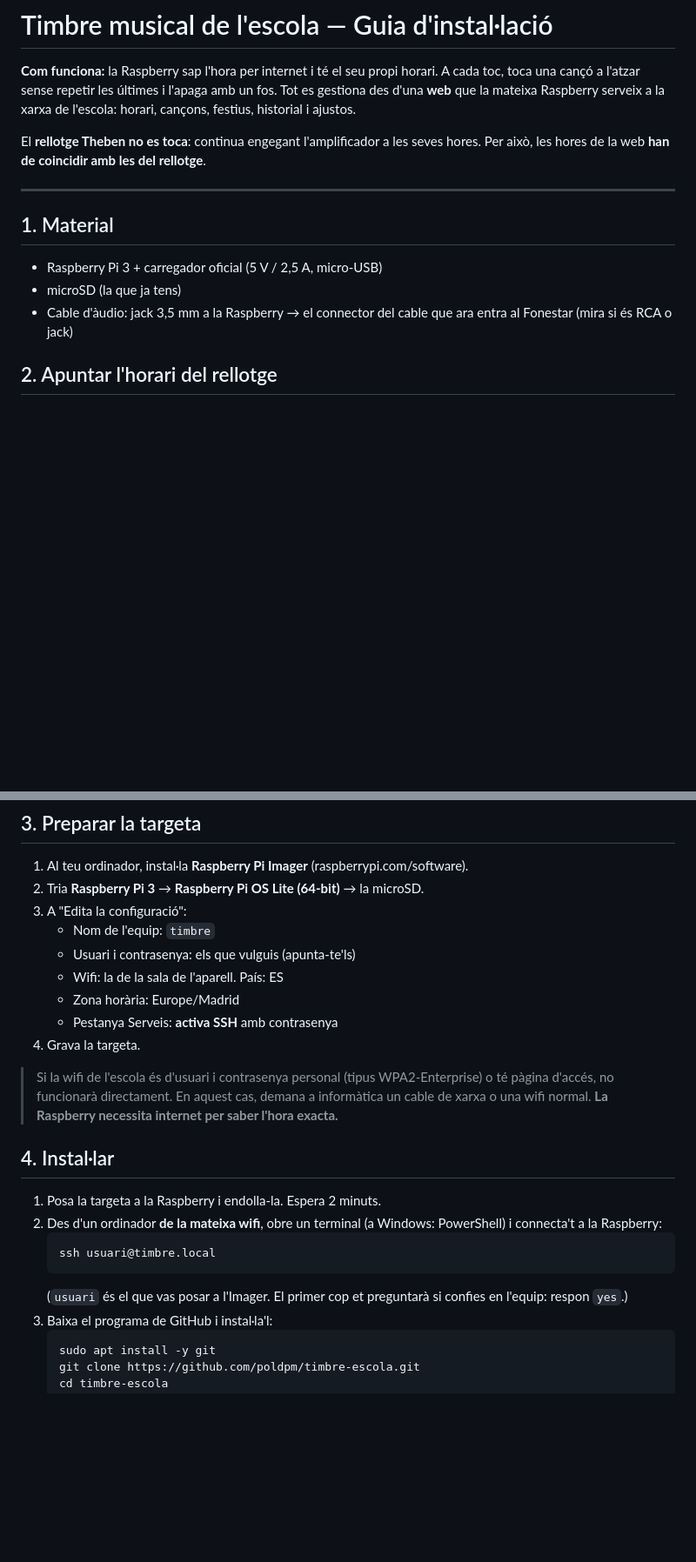
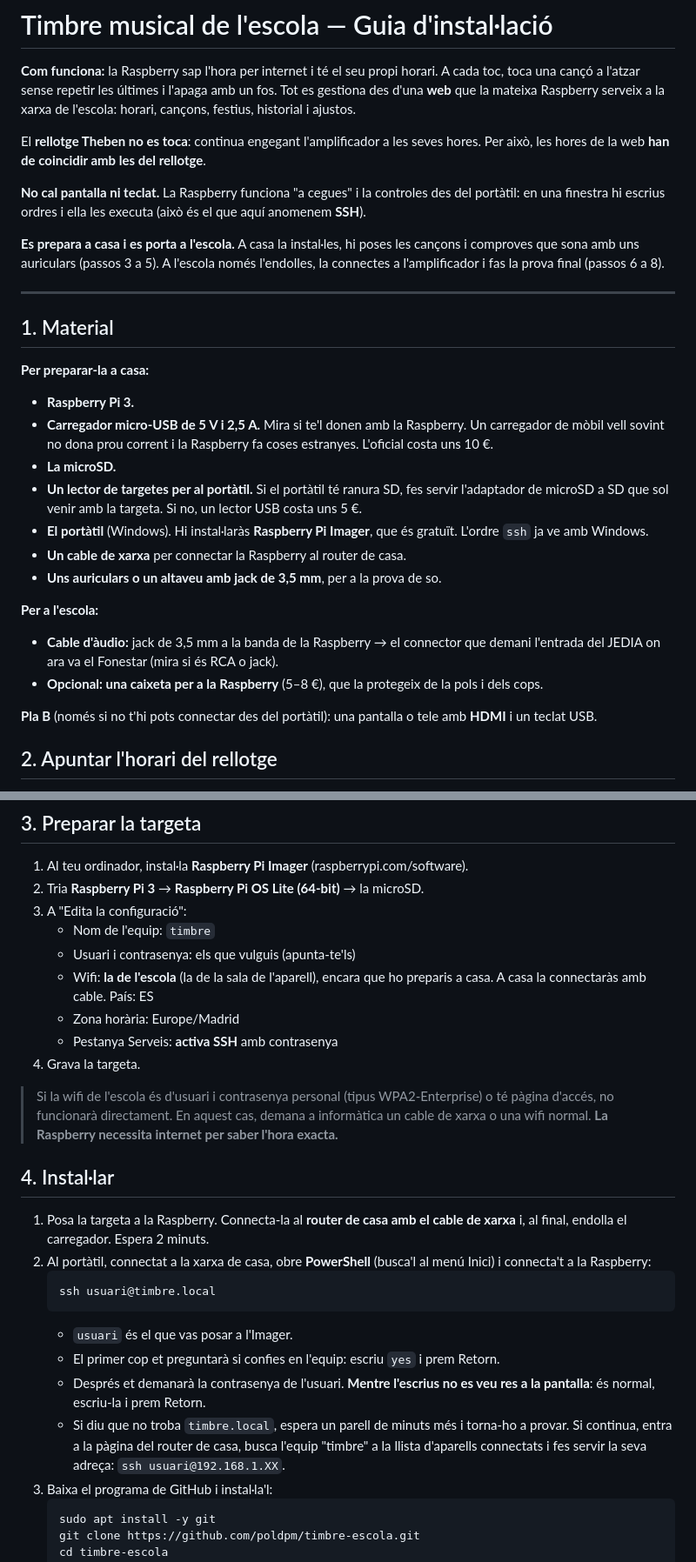
Before and after one commit to poldpm/timbre-escola, a Markdown page: GUIA.md, 2 parts joined by grey strips. Shown at 87% size. GitHub-like rendering; blank space fills up the shorter version.

````diff
--- a/GUIA.md
+++ b/GUIA.md
@@ -4,13 +4,28 @@
 
 El **rellotge Theben no es toca**: continua engegant l'amplificador a les seves hores. Per això, les hores de la web **han de coincidir amb les del rellotge**.
 
+**No cal pantalla ni teclat.** La Raspberry funciona "a cegues" i la controles des del portàtil: en una finestra hi escrius ordres i ella les executa (això és el que aquí anomenem **SSH**).
+
+**Es prepara a casa i es porta a l'escola.** A casa la instal·les, hi poses les cançons i comproves que sona amb uns auriculars (passos 3 a 5). A l'escola només l'endolles, la connectes a l'amplificador i fas la prova final (passos 6 a 8).
+
 ---
 
 ## 1. Material
 
-- Raspberry Pi 3 + carregador oficial (5 V / 2,5 A, micro-USB)
-- microSD (la que ja tens)
-- Cable d'àudio: jack 3,5 mm a la Raspberry → el connector del cable que ara entra al Fonestar (mira si és RCA o jack)
+**Per preparar-la a casa:**
+- **Raspberry Pi 3.**
+- **Carregador micro-USB de 5 V i 2,5 A.** Mira si te'l donen amb la Raspberry. Un carregador de mòbil vell sovint no dona prou corrent i la Raspberry fa coses estranyes. L'oficial costa uns 10 €.
+- **La microSD.**
+- **Un lector de targetes per al portàtil.** Si el portàtil té ranura SD, fes servir l'adaptador de microSD a SD que sol venir amb la targeta. Si no, un lector USB costa uns 5 €.
+- **El portàtil** (Windows). Hi instal·laràs **Raspberry Pi Imager**, que és gratuït. L'ordre `ssh` ja ve amb Windows.
+- **Un cable de xarxa** per connectar la Raspberry al router de casa.
+- **Uns auriculars o un altaveu amb jack de 3,5 mm**, per a la prova de so.
+
+**Per a l'escola:**
+- **Cable d'àudio:** jack de 3,5 mm a la banda de la Raspberry → el connector que demani l'entrada del JEDIA on ara va el Fonestar (mira si és RCA o jack).
+- **Opcional: una caixeta per a la Raspberry** (5–8 €), que la protegeix de la pols i dels cops.
+
+**Pla B** (només si no t'hi pots connectar des del portàtil): una pantalla o tele amb **HDMI** i un teclat USB.
 
 ## 2. Apuntar l'horari del rellotge
 
@@ -25,7 +40,7 @@ Per a cada toc, la **durada** és el temps entre l'ON i l'OFF menys uns 5 segons
 3. A "Edita la configuració":
    - Nom de l'equip: `timbre`
    - Usuari i contrasenya: els que vulguis (apunta-te'ls)
-   - Wifi: la de la sala de l'aparell. País: ES
+   - Wifi: **la de l'escola** (la de la sala de l'aparell), encara que ho preparis a casa. A casa la connectaràs amb cable. País: ES
    - Zona horària: Europe/Madrid
    - Pestanya Serveis: **activa SSH** amb contrasenya
 4. Grava la targeta.
@@ -34,12 +49,15 @@ Per a cada toc, la **durada** és el temps entre l'ON i l'OFF menys uns 5 segons
 
 ## 4. Instal·lar
 
-1. Posa la targeta a la Raspberry i endolla-la. Espera 2 minuts.
-2. Des d'un ordinador **de la mateixa wifi**, obre un terminal (a Windows: PowerShell) i connecta't a la Raspberry:
+1. Posa la targeta a la Raspberry. Connecta-la al **router de casa amb el cable de xarxa** i, al final, endolla el carregador. Espera 2 minuts.
+2. Al portàtil, connectat a la xarxa de casa, obre **PowerShell** (busca'l al menú Inici) i connecta't a la Raspberry:
    ```
    ssh usuari@timbre.local
    ```
-   (`usuari` és el que vas posar a l'Imager. El primer cop et preguntarà si confies en l'equip: respon `yes`.)
+   - `usuari` és el que vas posar a l'Imager.
+   - El primer cop et preguntarà si confies en l'equip: escriu `yes` i prem Retorn.
+   - Després et demanarà la contrasenya de l'usuari. **Mentre l'escrius no es veu res a la pantalla**: és normal, escriu-la i prem Retorn.
+   - Si diu que no troba `timbre.local`, espera un parell de minuts més i torna-ho a provar. Si continua, entra a la pàgina del router de casa, busca l'equip "timbre" a la llista d'aparells connectats i fes servir la seva adreça: `ssh usuari@192.168.1.XX`.
 3. Baixa el programa de GitHub i instal·la'l:
    ```
    sudo apt install -y git
````
Also changed, not shown: other parts of GUIA.md (+16 -7 lines), CLAUDE.md (+1 -1 lines).
